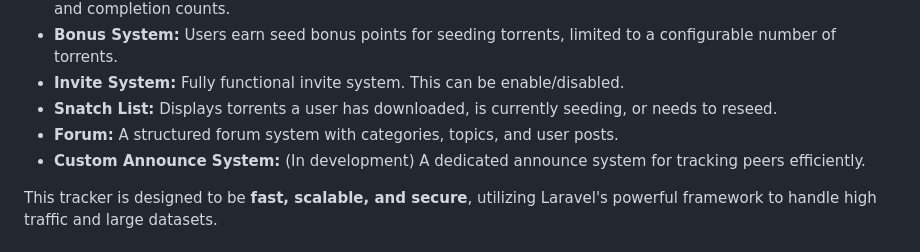
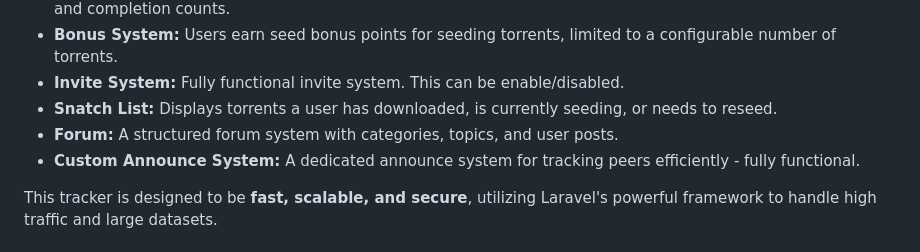
Before and after one commit to lukan87/MasterTorrent, a Markdown page: README.md, the part around the change. Rendered like a GitHub page.

```diff
--- a/README.md
+++ b/README.md
@@ -32,7 +32,7 @@ This project is a **torrent tracker** built using Laravel 11, offering a modern,
 - **Invite System:** Fully functional invite system. This can be enable/disabled.
 - **Snatch List:** Displays torrents a user has downloaded, is currently seeding, or needs to reseed.
 - **Forum:** A structured forum system with categories, topics, and user posts.
-- **Custom Announce System:** (In development) A dedicated announce system for tracking peers efficiently.
+- **Custom Announce System:** A dedicated announce system for tracking peers efficiently - fully functional.
 
 This tracker is designed to be **fast, scalable, and secure**, utilizing Laravel's powerful framework to handle high traffic and large datasets.
 
```
